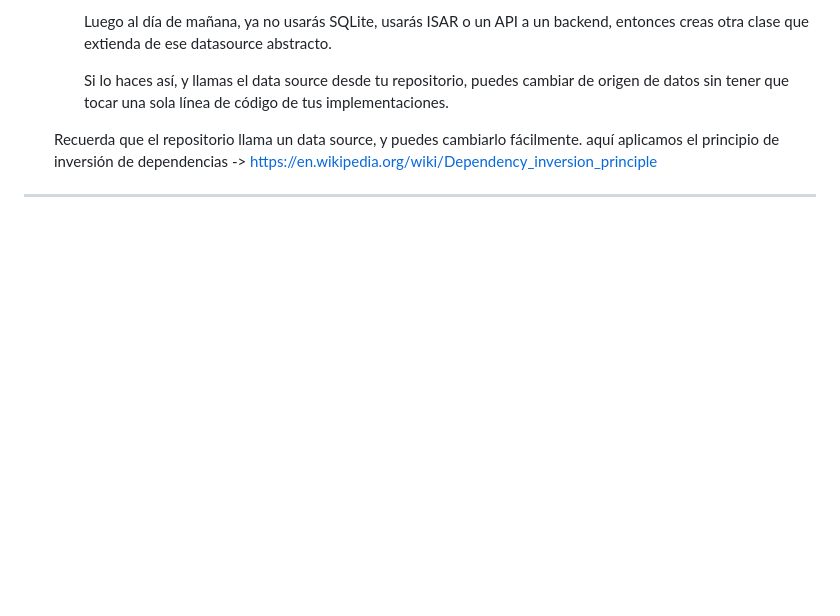
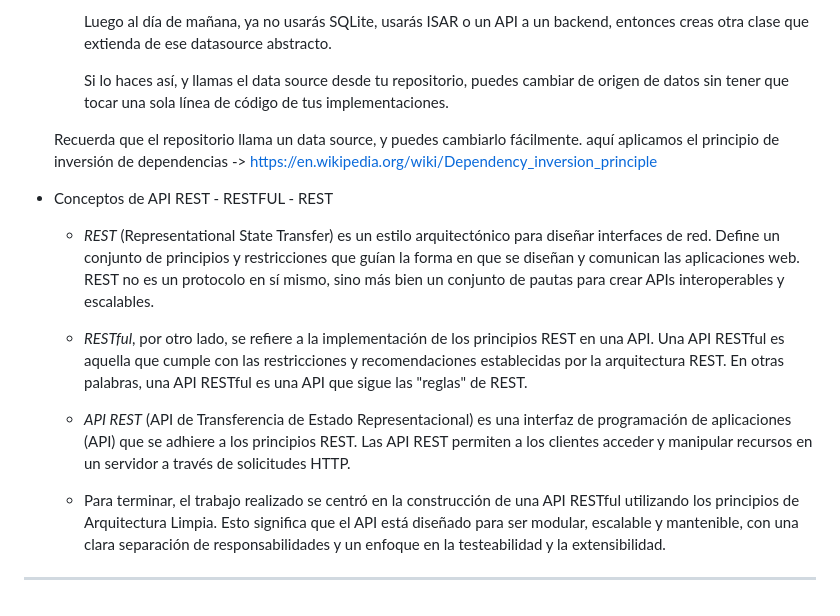
Before and after one commit to abelborit/node-REST-Web, a Markdown page: README.md, the part around the change. Rendered like a GitHub page; blank space fills up the shorter version.

Commit message:
[update] README

```diff
--- a/README.md
+++ b/README.md
@@ -331,4 +331,14 @@ En la sección del testing, haremos pruebas de integración con el servidor, lo
 
   Recuerda que el repositorio llama un data source, y puedes cambiarlo fácilmente. aquí aplicamos el principio de inversión de dependencias -> https://en.wikipedia.org/wiki/Dependency_inversion_principle
 
+- Conceptos de API REST - RESTFUL - REST
+
+  - _REST_ (Representational State Transfer) es un estilo arquitectónico para diseñar interfaces de red. Define un conjunto de principios y restricciones que guían la forma en que se diseñan y comunican las aplicaciones web. REST no es un protocolo en sí mismo, sino más bien un conjunto de pautas para crear APIs interoperables y escalables.
+
+  - _RESTful_, por otro lado, se refiere a la implementación de los principios REST en una API. Una API RESTful es aquella que cumple con las restricciones y recomendaciones establecidas por la arquitectura REST. En otras palabras, una API RESTful es una API que sigue las "reglas" de REST.
+
+  - _API REST_ (API de Transferencia de Estado Representacional) es una interfaz de programación de aplicaciones (API) que se adhiere a los principios REST. Las API REST permiten a los clientes acceder y manipular recursos en un servidor a través de solicitudes HTTP.
+
+  - Para terminar, el trabajo realizado se centró en la construcción de una API RESTful utilizando los principios de Arquitectura Limpia. Esto significa que el API está diseñado para ser modular, escalable y mantenible, con una clara separación de responsabilidades y un enfoque en la testeabilidad y la extensibilidad.
+
 ---
```
